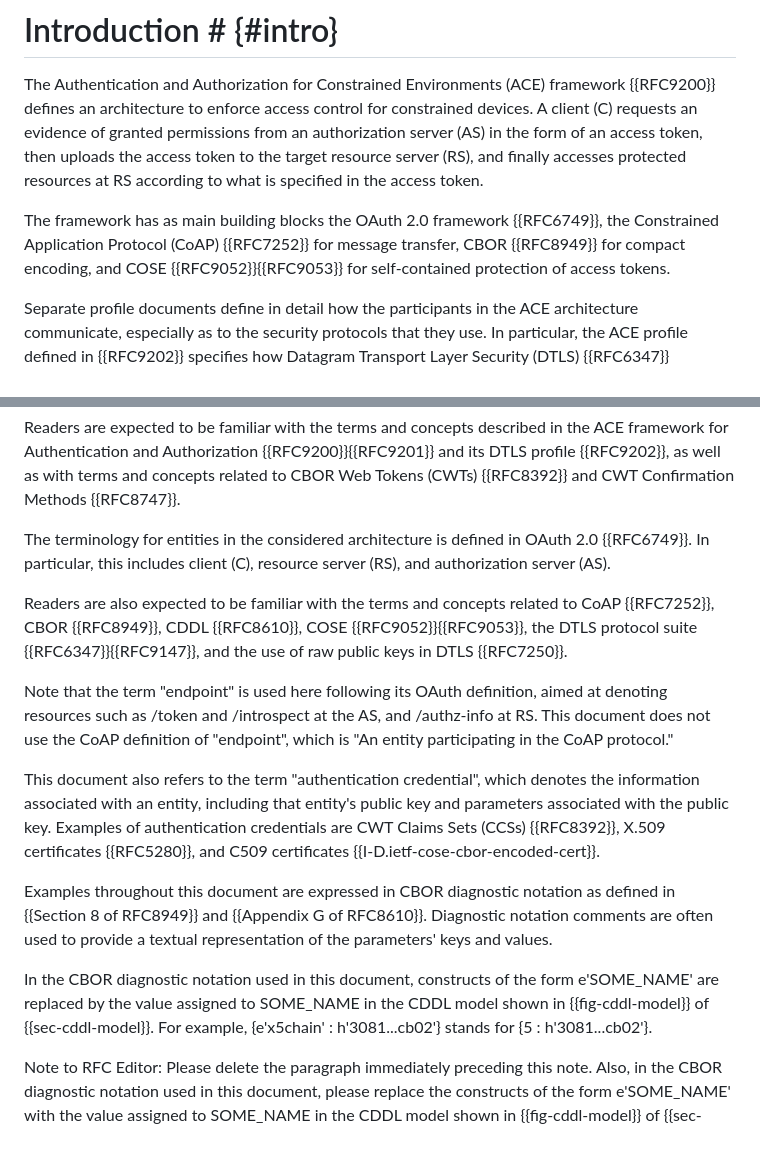
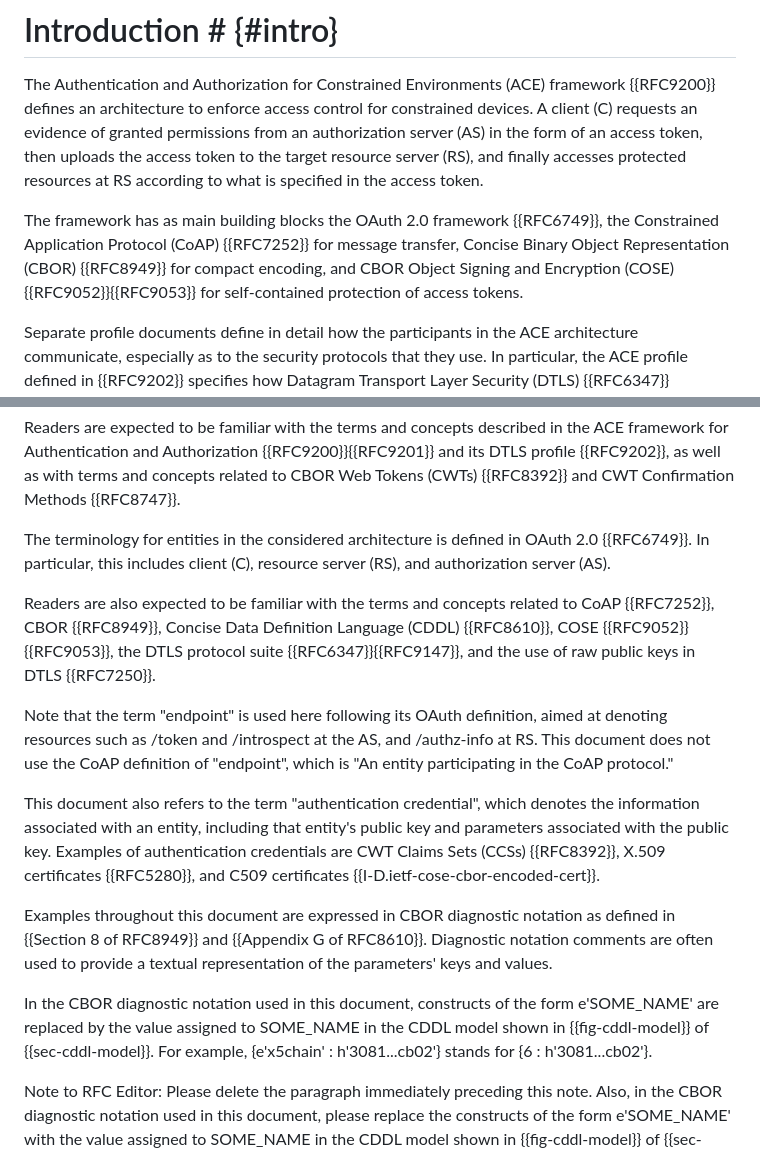
Before and after one commit to ace-wg/ace-authcred-dtls-profile, a Markdown page: draft-ietf-ace-authcred-dtls-profile.md, 2 parts joined by grey strips. Drawn GitHub-style.

Commit message:
Editorial

```diff
--- a/draft-ietf-ace-authcred-dtls-profile.md
+++ b/draft-ietf-ace-authcred-dtls-profile.md
@@ -82,7 +82,7 @@ This document updates the Datagram Transport Layer Security (DTLS) Profile for A
 
 The Authentication and Authorization for Constrained Environments (ACE) framework {{RFC9200}} defines an architecture to enforce access control for constrained devices. A client (C) requests an evidence of granted permissions from an authorization server (AS) in the form of an access token, then uploads the access token to the target resource server (RS), and finally accesses protected resources at RS according to what is specified in the access token.
 
-The framework has as main building blocks the OAuth 2.0 framework {{RFC6749}}, the Constrained Application Protocol (CoAP) {{RFC7252}} for message transfer, CBOR {{RFC8949}} for compact encoding, and COSE {{RFC9052}}{{RFC9053}} for self-contained protection of access tokens.
+The framework has as main building blocks the OAuth 2.0 framework {{RFC6749}}, the Constrained Application Protocol (CoAP) {{RFC7252}} for message transfer, Concise Binary Object Representation (CBOR) {{RFC8949}} for compact encoding, and CBOR Object Signing and Encryption (COSE) {{RFC9052}}{{RFC9053}} for self-contained protection of access tokens.
 
 Separate profile documents define in detail how the participants in the ACE architecture communicate, especially as to the security protocols that they use. In particular, the ACE profile defined in {{RFC9202}} specifies how Datagram Transport Layer Security (DTLS) {{RFC6347}}{{RFC9147}} is used to protect communications with transport-layer security in the ACE architecture. The profile has also been extended in {{RFC9430}}, in order to allow the alternative use of Transport Layer Security (TLS) {{RFC8446}} when CoAP is transported over TCP or WebSockets {{RFC8323}}.
 
@@ -118,7 +118,7 @@ Readers are expected to be familiar with the terms and concepts described in the
 
 The terminology for entities in the considered architecture is defined in OAuth 2.0 {{RFC6749}}. In particular, this includes client (C), resource server (RS), and authorization server (AS).
 
-Readers are also expected to be familiar with the terms and concepts related to CoAP {{RFC7252}}, CBOR {{RFC8949}}, CDDL {{RFC8610}}, COSE {{RFC9052}}{{RFC9053}}, the DTLS protocol suite {{RFC6347}}{{RFC9147}}, and the use of raw public keys in DTLS {{RFC7250}}.
+Readers are also expected to be familiar with the terms and concepts related to CoAP {{RFC7252}}, CBOR {{RFC8949}}, Concise Data Definition Language (CDDL) {{RFC8610}}, COSE {{RFC9052}}{{RFC9053}}, the DTLS protocol suite {{RFC6347}}{{RFC9147}}, and the use of raw public keys in DTLS {{RFC7250}}.
 
 Note that the term "endpoint" is used here following its OAuth definition, aimed at denoting resources such as /token and /introspect at the AS, and /authz-info at RS. This document does not use the CoAP definition of "endpoint", which is "An entity participating in the CoAP protocol."
 
@@ -126,7 +126,7 @@ This document also refers to the term "authentication credential", which denotes
 
 Examples throughout this document are expressed in CBOR diagnostic notation as defined in {{Section 8 of RFC8949}} and {{Appendix G of RFC8610}}. Diagnostic notation comments are often used to provide a textual representation of the parameters' keys and values.
 
-In the CBOR diagnostic notation used in this document, constructs of the form e'SOME_NAME' are replaced by the value assigned to SOME_NAME in the CDDL model shown in {{fig-cddl-model}} of {{sec-cddl-model}}. For example, {e'x5chain' : h'3081...cb02'} stands for {5 : h'3081...cb02'}.
+In the CBOR diagnostic notation used in this document, constructs of the form e'SOME_NAME' are replaced by the value assigned to SOME_NAME in the CDDL model shown in {{fig-cddl-model}} of {{sec-cddl-model}}. For example, {e'x5chain' : h'3081...cb02'} stands for {6 : h'3081...cb02'}.
 
 Note to RFC Editor: Please delete the paragraph immediately preceding this note. Also, in the CBOR diagnostic notation used in this document, please replace the constructs of the form e'SOME_NAME' with the value assigned to SOME_NAME in the CDDL model shown in {{fig-cddl-model}} of {{sec-cddl-model}}. Finally, please delete this note.
 
```
